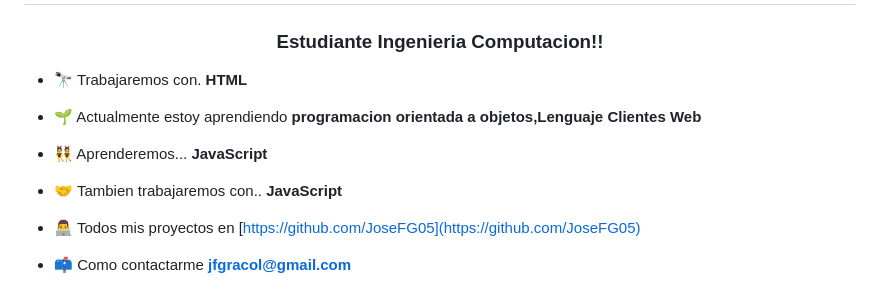
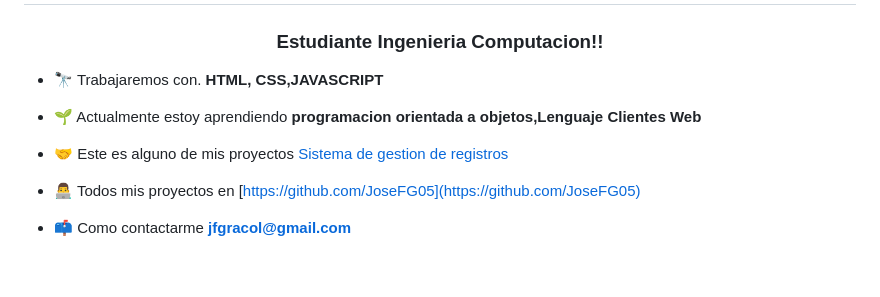
Before and after one commit to JoseFG05/clientes_web_JoseGranado, a Markdown page: README.md, the part around the change. GitHub-like rendering; blank space fills up the shorter version.

```diff
--- a/README.md
+++ b/README.md
@@ -1,13 +1,11 @@
 <h1 align="center">Holaa!! mi nombre es Jose!</h1>
 <h3 align="center">Estudiante Ingenieria Computacion!!</h3>
 
-- 🔭 Trabajaremos con. **HTML**
+- 🔭 Trabajaremos con. **HTML, CSS,JAVASCRIPT**
 
 - 🌱 Actualmente estoy aprendiendo **programacion orientada a objetos,Lenguaje Clientes Web**
 
-- 👯 Aprenderemos... **JavaScript**
-
-- 🤝 Tambien trabajaremos con.. **JavaScript**
+- 🤝 Este es alguno de mis proyectos [Sistema de gestion de registros](https://github.com/JoseFG05/Proyect-Ini.git)
 
 - 👨‍💻 Todos mis proyectos en [https://github.com/JoseFG05](https://github.com/JoseFG05)
 
```
